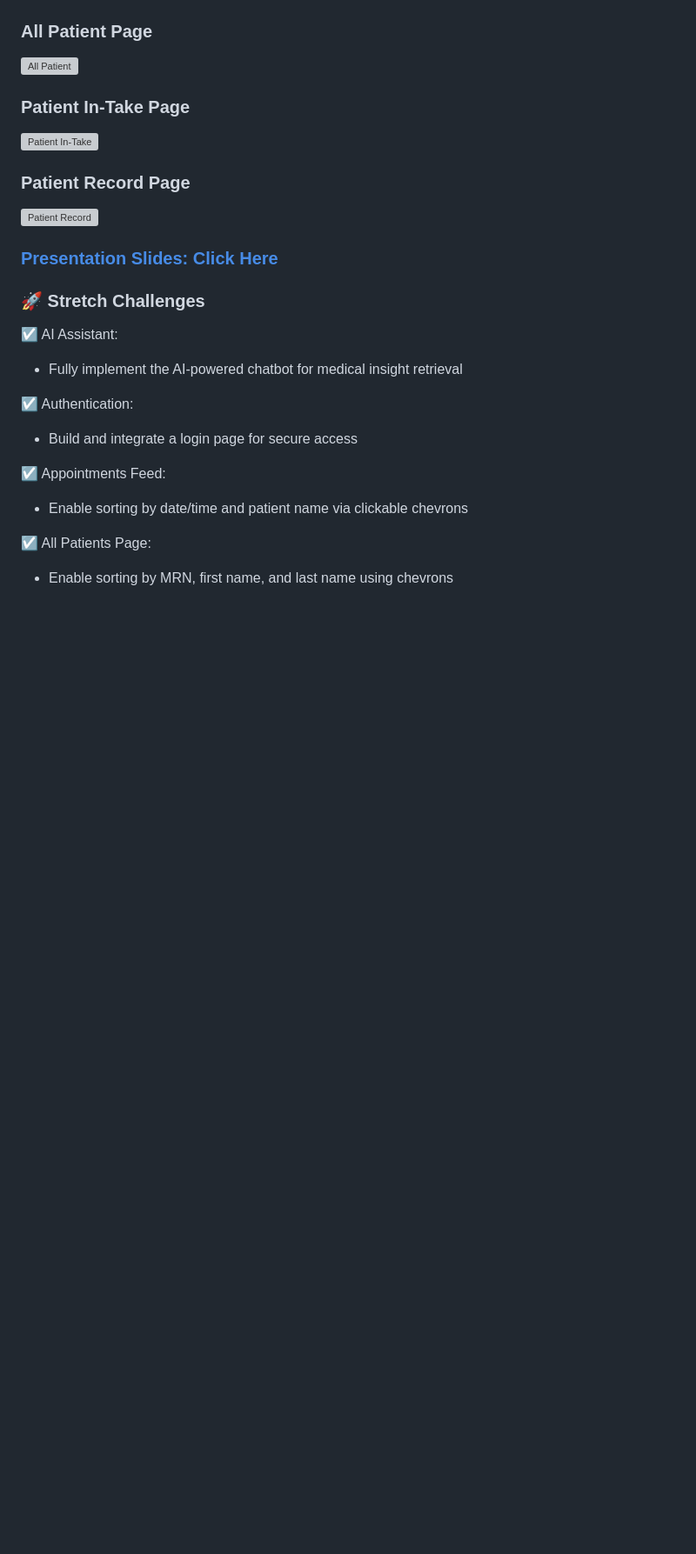
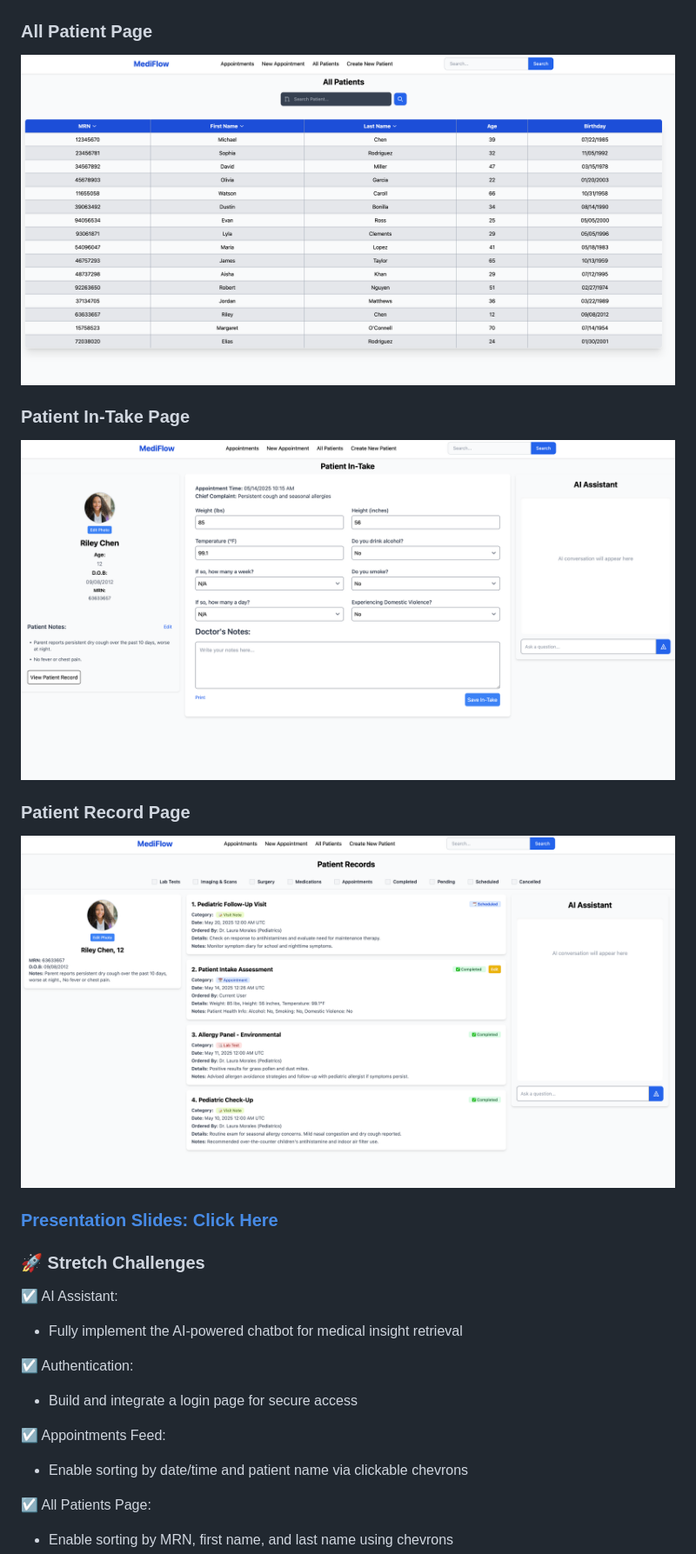
Before and after one commit to MarcelBarrios/MediFlow, a Markdown page: README.md, the part around the change. Shown: that part at 87% size. GitHub-like rendering; pictures changed too: static/screenshots/allpatients.png (added), static/screenshots/patientintake.png (added), static/screenshots/patientrecord.png (added); folded sections open; blank space fills up the shorter version; grey boxes are pictures that could not be loaded.

Commit message:
updated README - added screenshots

```diff
--- a/README.md
+++ b/README.md
@@ -41,13 +41,13 @@ Mediflow is an electronic medical records (EMR) platform designed to help doctor
   ![Appointments Feed](static/screenshots/appointments.png)
 
   ### All Patient Page
-  ![All Patient](static/screenshots/patient-record.png)
+  ![All Patient](static/screenshots/allpatients.png)
 
   ### Patient In-Take Page
-  ![Patient In-Take](static/screenshots/patient-intake.png)
+  ![Patient In-Take](static/screenshots/patientintake.png)
 
   ### Patient Record Page
-  ![Patient Record](static/screenshots/patient-record.png)
+  ![Patient Record](static/screenshots/patientrecord.png)
 
 </details>
 
```
Also changed, not shown: static/screenshots/appointments.png (added), static/screenshots/createnewpatient.png (added), static/screenshots/newappointment.png (added).
